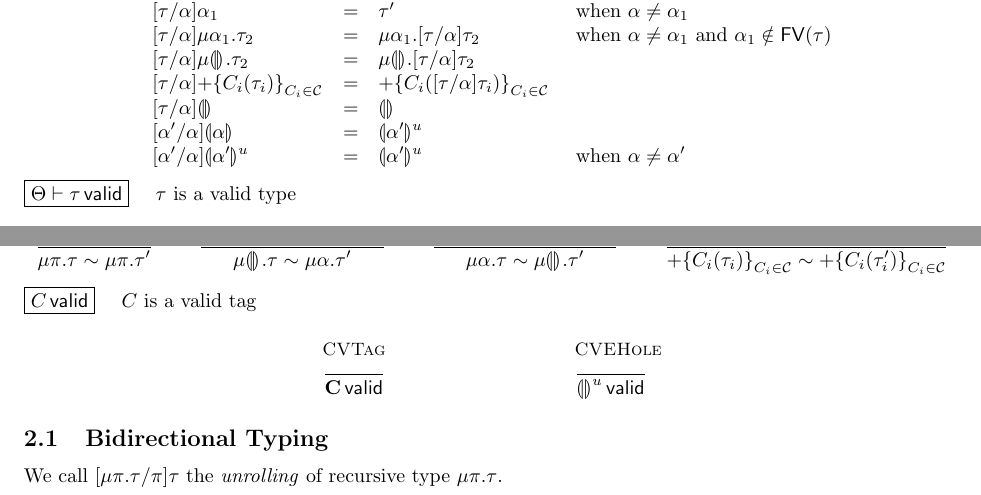
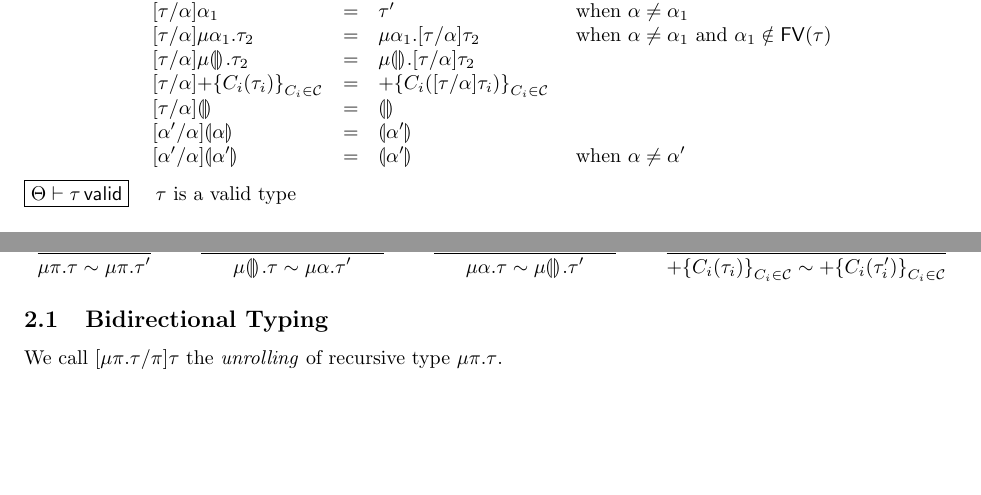
Before and after one commit to hazelgrove/phi, a LaTeX document (7-algebraic-data-types/formalism/formalism.tex): two parts of pages 1 and 2 of 7, joined at a grey line, cut so that both start at the same text, the shorter picture padded with empty space. Compiled offline with pdfLaTeX.

Commit message:
drop tag validity checks

```diff
--- a/7-algebraic-data-types/formalism/formalism.tex
+++ b/7-algebraic-data-types/formalism/formalism.tex
@@ -125,7 +125,6 @@
 \newcommand\consistent[2]{{#1}\sim{#2}}
 \newcommand\notconsistent[2]{{#1}\nsim{#2}}
 \newcommand\valid[2]{{#1}\vdash{#2}\,\helper{valid}}
-\newcommand\validtag[1]{{#1}\,\helper{valid}}
 \newcommand\FV[1]{\helper{FV}\left(#1\right)}
 \newcommand\id[1]{\helper{id}\left(#1\right)}
 \newcommand\dom[1]{\helper{dom}{\left(#1\right)}}
@@ -258,8 +257,8 @@ We write $\Theta, \pi$ to denote the extension of type variable context $\Theta$
     \subst{\tau}{\alpha}{ \Tsum{C_i(\tau_i)}_{C_i \in \TagSet} }
       & \Tsum{C_i( \subst{\tau}{\alpha}{\tau_i} )}_{C_i \in \TagSet} \\
     \subst{\tau}{\alpha}{ \hole{} } & \hole{} \\
-    \subst{\alpha'}{\alpha}{ \hole[\alpha]{} } & \hole[\alpha']{u} \\
-    \subst{\alpha'}{\alpha}{ \hole[\alpha']{u} } & \hole[\alpha']{u} & \text{ when } \alpha \neq \alpha' \\
+    \subst{\alpha'}{\alpha}{ \hole[\alpha]{} } & \hole[\alpha']{} \\
+    \subst{\alpha'}{\alpha}{ \hole[\alpha']{} } & \hole[\alpha']{} & \text{ when } \alpha \neq \alpha' \\
   \end{array}
 \]
 
@@ -483,29 +482,6 @@ We write $\Theta, \pi$ to denote the extension of type variable context $\Theta$
 \end{mathpar}
 
 % % % % % % % % % % % % % % % % % % % % % % % % % % % % % % % % % % % % % % % %
-%  C valid
-
-\Judgment{
-  \validtag{C}
-}{
-  $C$ is a valid tag
-}
-
-\begin{mathpar}
-  \inferrule[CVTag]{
-    %
-  }{
-    \validtag{\Tag}
-  }
-
-  \inferrule[CVEHole]{
-    %
-  }{
-    \validtag{\TagHole{u}}
-  }
-\end{mathpar}
-
-% % % % % % % % % % % % % % % % % % % % % % % % % % % % % % % % % % % % % % % %
 %  C ~ C'
 
 % \Judgment{
```
Also changed, not shown: 7-algebraic-data-types/formalism/formalism.pdf, 7-algebraic-data-types/formalism/formalism.tex (4 more changed lines).
